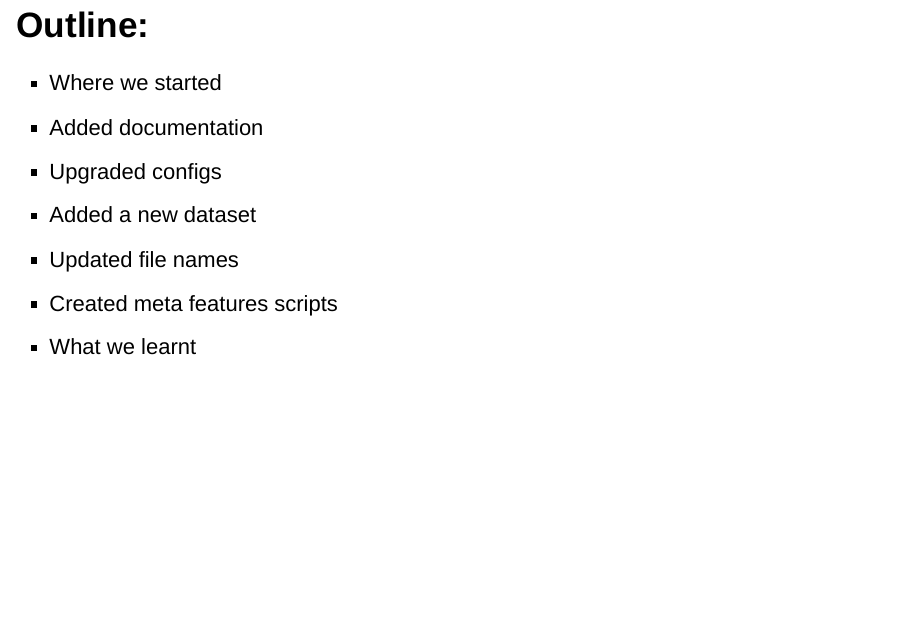
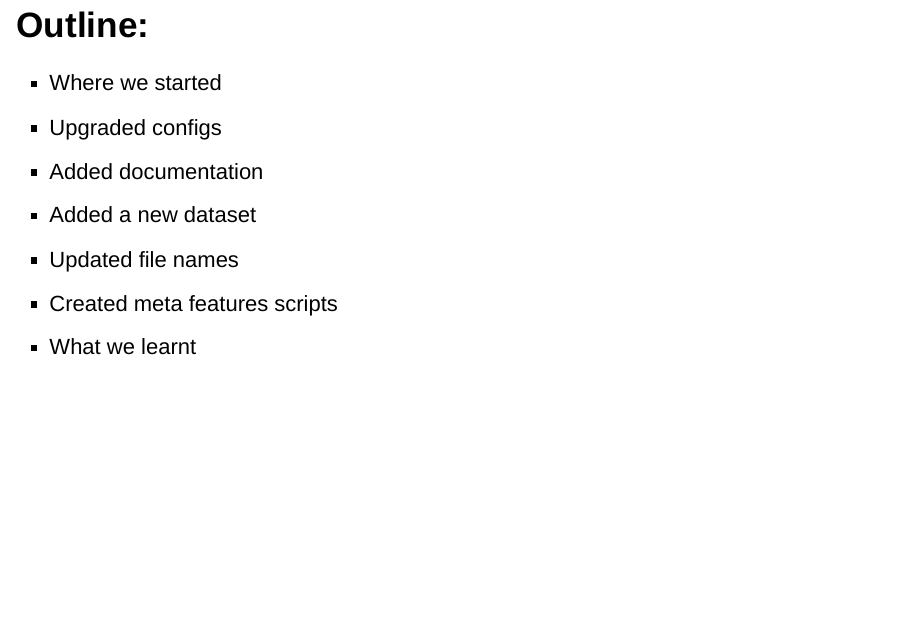
Before and after one commit to 3mma-mack/riboviz-presentation, an R Markdown document (Rundown-of-our-3-months.Rmd): page 4 of 21. Rendered offline with R 4.5, knitr and Pandoc, with nearby package versions; drawn as Slidy slides in place of the format the file asks for.

Commit message:
edit Rmd and add histoplasm output image

```diff
--- a/Rundown-of-our-3-months.Rmd
+++ b/Rundown-of-our-3-months.Rmd
@@ -60,8 +60,8 @@
 ## Outline:
 
 * Where we started
+* Upgraded configs
 * Added documentation
-* Upgraded configs
 * Added a new dataset
 * Updated file names
 * Created meta features scripts
```
Also changed, not shown: Images/Hypae_C_ribogrid.JPG (added).
